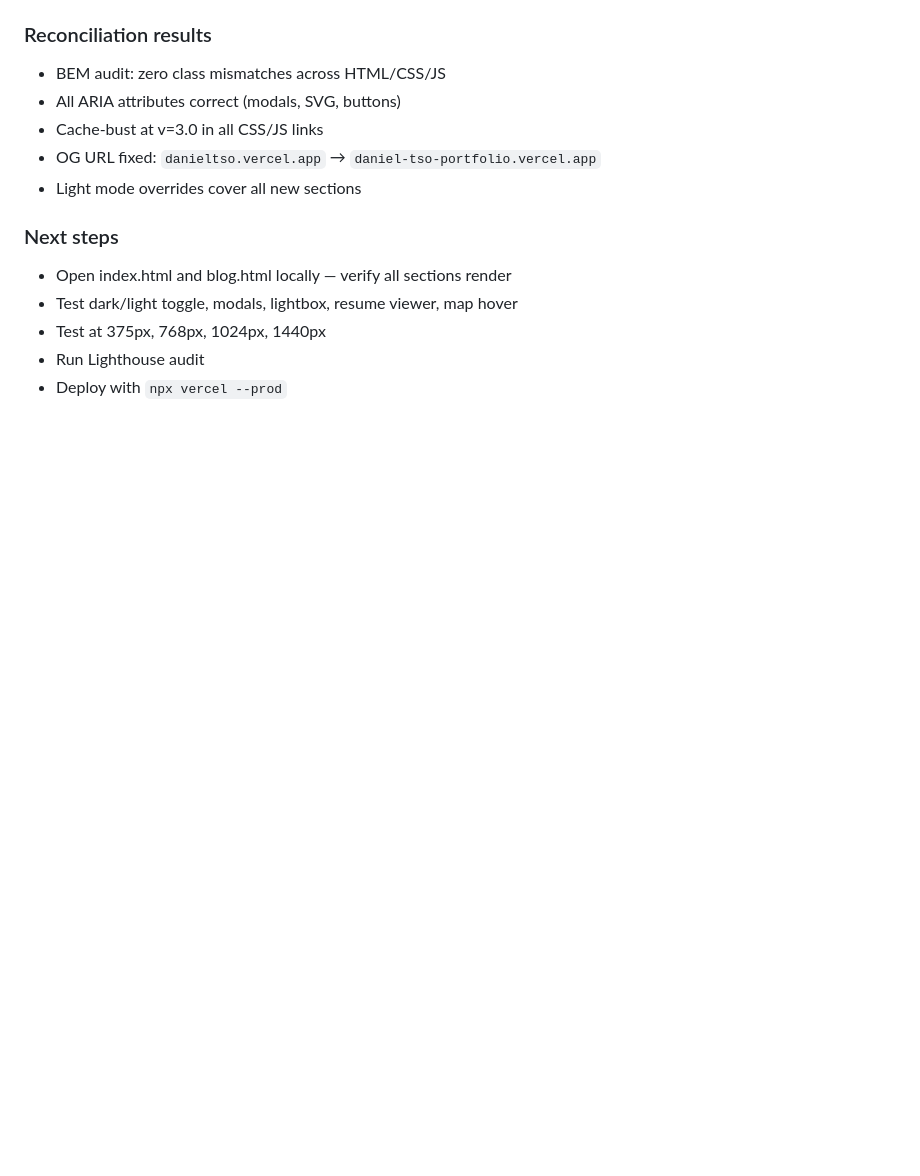
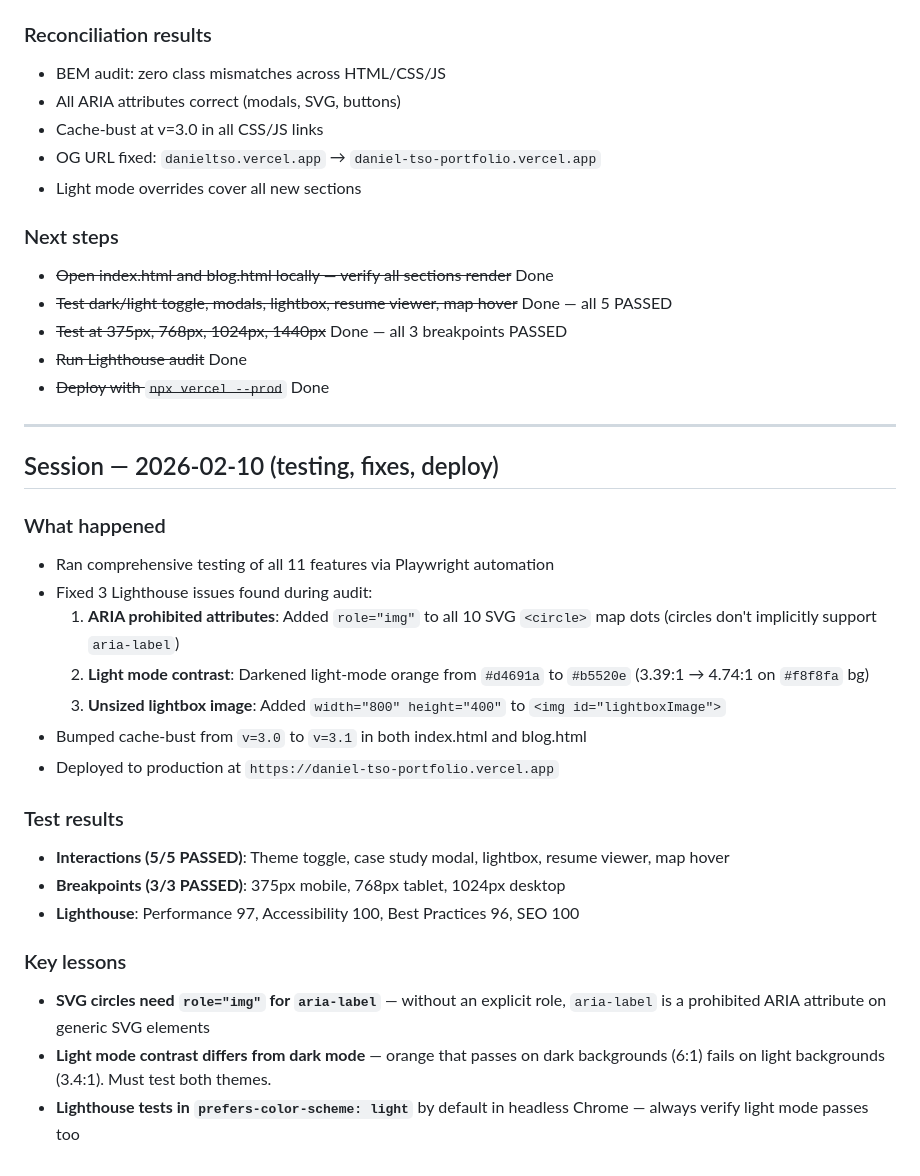
Before and after one commit to DanielTso/Daniel-Tso-Portfolio, a Markdown page: chatlog.md, the part around the change. GitHub-like rendering; blank space fills up the shorter version.

Commit message:
Update chatlog with testing, Lighthouse fixes, and deploy notes
Co-Authored-By: Claude Opus 4.6 <noreply@anthropic.com>

```diff
--- a/chatlog.md
+++ b/chatlog.md
@@ -195,8 +195,31 @@ Home | About | Projects | Experience | Credentials | Contact | Blog | [Theme Tog
 - Light mode overrides cover all new sections
 
 ### Next steps
-- Open index.html and blog.html locally — verify all sections render
-- Test dark/light toggle, modals, lightbox, resume viewer, map hover
-- Test at 375px, 768px, 1024px, 1440px
-- Run Lighthouse audit
-- Deploy with `npx vercel --prod`
+- ~~Open index.html and blog.html locally — verify all sections render~~ Done
+- ~~Test dark/light toggle, modals, lightbox, resume viewer, map hover~~ Done — all 5 PASSED
+- ~~Test at 375px, 768px, 1024px, 1440px~~ Done — all 3 breakpoints PASSED
+- ~~Run Lighthouse audit~~ Done
+- ~~Deploy with `npx vercel --prod`~~ Done
+
+---
+
+## Session — 2026-02-10 (testing, fixes, deploy)
+
+### What happened
+- Ran comprehensive testing of all 11 features via Playwright automation
+- Fixed 3 Lighthouse issues found during audit:
+  1. **ARIA prohibited attributes**: Added `role="img"` to all 10 SVG `<circle>` map dots (circles don't implicitly support `aria-label`)
+  2. **Light mode contrast**: Darkened light-mode orange from `#d4691a` to `#b5520e` (3.39:1 → 4.74:1 on `#f8f8fa` bg)
+  3. **Unsized lightbox image**: Added `width="800" height="400"` to `<img id="lightboxImage">`
+- Bumped cache-bust from `v=3.0` to `v=3.1` in both index.html and blog.html
+- Deployed to production at `https://daniel-tso-portfolio.vercel.app`
+
+### Test results
+- **Interactions (5/5 PASSED)**: Theme toggle, case study modal, lightbox, resume viewer, map hover
+- **Breakpoints (3/3 PASSED)**: 375px mobile, 768px tablet, 1024px desktop
+- **Lighthouse**: Performance 97, Accessibility 100, Best Practices 96, SEO 100
+
+### Key lessons
+- **SVG circles need `role="img"` for `aria-label`** — without an explicit role, `aria-label` is a prohibited ARIA attribute on generic SVG elements
+- **Light mode contrast differs from dark mode** — orange that passes on dark backgrounds (6:1) fails on light backgrounds (3.4:1). Must test both themes.
+- **Lighthouse tests in `prefers-color-scheme: light`** by default in headless Chrome — always verify light mode passes too
```
